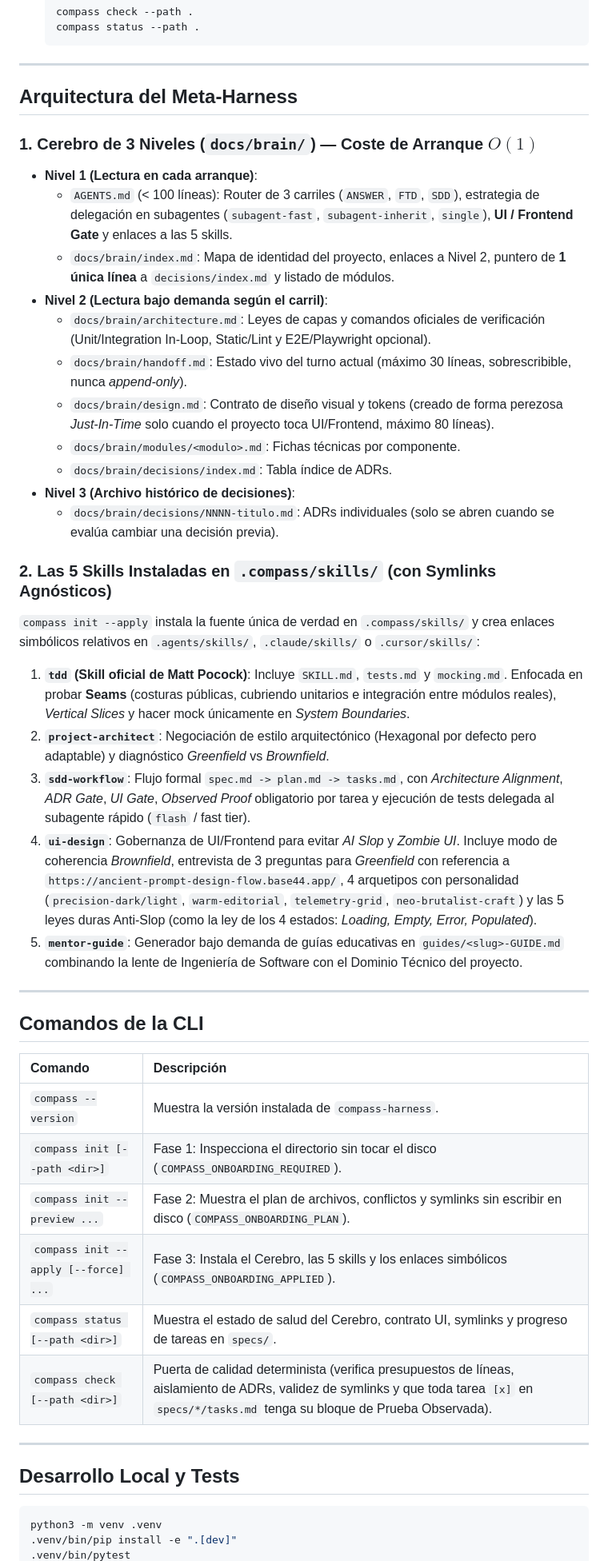
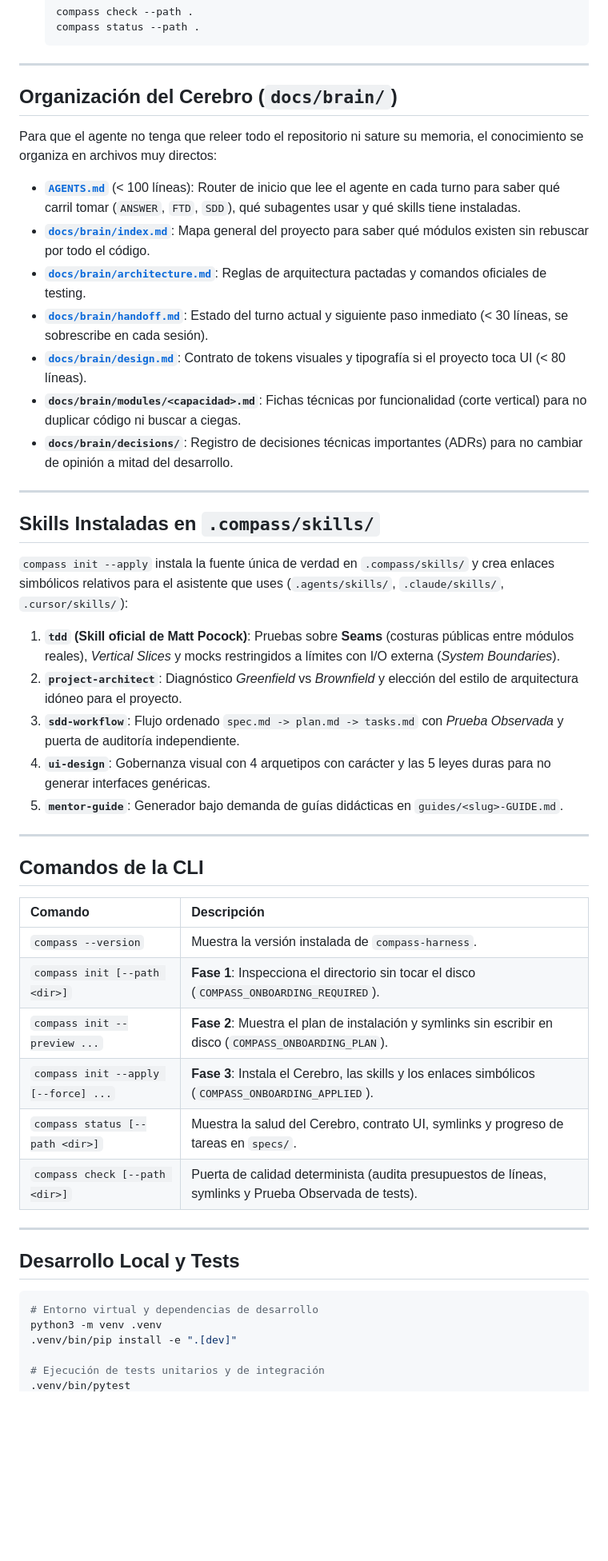
Before and after one commit to Carloscg02/compass-harness, a Markdown page: README.md, the part around one of its changes. Shown at 80% size. GitHub-like rendering; blank space fills up the shorter version.

Commit message:
docs: redesign README with banner, human value proposition, and role separation

````diff
--- a/README.md
+++ b/README.md
@@ -100,28 +181,29 @@ compass init --path . \
 
 ---
 
-## Arquitectura del Meta-Harness
+## Organización del Cerebro (`docs/brain/`)
 
-### 1. Cerebro de 3 Niveles (`docs/brain/`) — Coste de Arranque $O(1)$
-- **Nivel 1 (Lectura en cada arranque)**:
-  - `AGENTS.md` (< 100 líneas): Router de 3 carriles (`ANSWER`, `FTD`, `SDD`), estrategia de delegación en subagentes (`subagent-fast`, `subagent-inherit`, `single`), **UI / Frontend Gate** y enlaces a las 5 skills.
-  - `docs/brain/index.md`: Mapa de identidad del proyecto, enlaces a Nivel 2, puntero de **1 única línea** a `decisions/index.md` y listado de módulos.
-- **Nivel 2 (Lectura bajo demanda según el carril)**:
-  - `docs/brain/architecture.md`: Leyes de capas y comandos oficiales de verificación (Unit/Integration In-Loop, Static/Lint y E2E/Playwright opcional).
-  - `docs/brain/handoff.md`: Estado vivo del turno actual (máximo 30 líneas, sobrescribible, nunca *append-only*).
-  - `docs/brain/design.md`: Contrato de diseño visual y tokens (creado de forma perezosa *Just-In-Time* solo cuando el proyecto toca UI/Frontend, máximo 80 líneas).
-  - `docs/brain/modules/<modulo>.md`: Fichas técnicas por componente.
-  - `docs/brain/decisions/index.md`: Tabla índice de ADRs.
-- **Nivel 3 (Archivo histórico de decisiones)**:
-  - `docs/brain/decisions/NNNN-titulo.md`: ADRs individuales (solo se abren cuando se evalúa cambiar una decisión previa).
+Para que el agente no tenga que releer todo el repositorio ni sature su memoria, el conocimiento se organiza en archivos muy directos:
 
-### 2. Las 5 Skills Instaladas en `.compass/skills/` (con Symlinks Agnósticos)
-`compass init --apply` instala la fuente única de verdad en `.compass/skills/` y crea enlaces simbólicos relativos en `.agents/skills/`, `.claude/skills/` o `.cursor/skills/`:
-1. **`tdd` (Skill oficial de Matt Pocock)**: Incluye `SKILL.md`, `tests.md` y `mocking.md`. Enfocada en probar **Seams** (costuras públicas, cubriendo unitarios e integración entre módulos reales), *Vertical Slices* y hacer mock únicamente en *System Boundaries*.
-2. **`project-architect`**: Negociación de estilo arquitectónico (Hexagonal por defecto pero adaptable) y diagnóstico *Greenfield* vs *Brownfield*.
-3. **`sdd-workflow`**: Flujo formal `spec.md -> plan.md -> tasks.md`, con *Architecture Alignment*, *ADR Gate*, *UI Gate*, *Observed Proof* obligatorio por tarea y ejecución de tests delegada al subagente rápido (`flash` / fast tier).
-4. **`ui-design`**: Gobernanza de UI/Frontend para evitar *AI Slop* y *Zombie UI*. Incluye modo de coherencia *Brownfield*, entrevista de 3 preguntas para *Greenfield* con referencia a `https://ancient-prompt-design-flow.base44.app/`, 4 arquetipos con personalidad (`precision-dark/light`, `warm-editorial`, `telemetry-grid`, `neo-brutalist-craft`) y las 5 leyes duras Anti-Slop (como la ley de los 4 estados: *Loading, Empty, Error, Populated*).
-5. **`mentor-guide`**: Generador bajo demanda de guías educativas en `guides/<slug>-GUIDE.md` combinando la lente de Ingeniería de Software con el Dominio Técnico del proyecto.
+- **[`AGENTS.md`](AGENTS.md)** (< 100 líneas): Router de inicio que lee el agente en cada turno para saber qué carril tomar (`ANSWER`, `FTD`, `SDD`), qué subagentes usar y qué skills tiene instaladas.
+- **[`docs/brain/index.md`](docs/brain/index.md)**: Mapa general del proyecto para saber qué módulos existen sin rebuscar por todo el código.
+- **[`docs/brain/architecture.md`](docs/brain/architecture.md)**: Reglas de arquitectura pactadas y comandos oficiales de testing.
+- **[`docs/brain/handoff.md`](docs/brain/handoff.md)**: Estado del turno actual y siguiente paso inmediato (< 30 líneas, se sobrescribe en cada sesión).
+- **[`docs/brain/design.md`](docs/brain/design.md)**: Contrato de tokens visuales y tipografía si el proyecto toca UI (< 80 líneas).
+- **`docs/brain/modules/<capacidad>.md`**: Fichas técnicas por funcionalidad (corte vertical) para no duplicar código ni buscar a ciegas.
+- **`docs/brain/decisions/`**: Registro de decisiones técnicas importantes (ADRs) para no cambiar de opinión a mitad del desarrollo.
+
+---
+
+## Skills Instaladas en `.compass/skills/`
+
+`compass init --apply` instala la fuente única de verdad en `.compass/skills/` y crea enlaces simbólicos relativos para el asistente que uses (`.agents/skills/`, `.claude/skills/`, `.cursor/skills/`):
+
+1. **`tdd` (Skill oficial de Matt Pocock)**: Pruebas sobre **Seams** (costuras públicas entre módulos reales), *Vertical Slices* y mocks restringidos a límites con I/O externa (*System Boundaries*).
+2. **`project-architect`**: Diagnóstico *Greenfield* vs *Brownfield* y elección del estilo de arquitectura idóneo para el proyecto.
+3. **`sdd-workflow`**: Flujo ordenado `spec.md -> plan.md -> tasks.md` con *Prueba Observada* y puerta de auditoría independiente.
+4. **`ui-design`**: Gobernanza visual con 4 arquetipos con carácter y las 5 leyes duras para no generar interfaces genéricas.
+5. **`mentor-guide`**: Generador bajo demanda de guías didácticas en `guides/<slug>-GUIDE.md`.
 
 ---
 
@@ -130,17 +212,20 @@ compass init --path . \
 | Comando | Descripción |
 | :--- | :--- |
 | `compass --version` | Muestra la versión instalada de `compass-harness`. |
-| `compass init [--path <dir>]` | Fase 1: Inspecciona el directorio sin tocar el disco (`COMPASS_ONBOARDING_REQUIRED`). |
-| `compass init --preview ...` | Fase 2: Muestra el plan de archivos, conflictos y symlinks sin escribir en disco (`COMPASS_ONBOARDING_PLAN`). |
-| `compass init --apply [--force] ...` | Fase 3: Instala el Cerebro, las 5 skills y los enlaces simbólicos (`COMPASS_ONBOARDING_APPLIED`). |
-| `compass status [--path <dir>]` | Muestra el estado de salud del Cerebro, contrato UI, symlinks y progreso de tareas en `specs/`. |
-| `compass check [--path <dir>]` | Puerta de calidad determinista (verifica presupuestos de líneas, aislamiento de ADRs, validez de symlinks y que toda tarea `[x]` en `specs/*/tasks.md` tenga su bloque de Prueba Observada). |
+| `compass init [--path <dir>]` | **Fase 1**: Inspecciona el directorio sin tocar el disco (`COMPASS_ONBOARDING_REQUIRED`). |
+| `compass init --preview ...` | **Fase 2**: Muestra el plan de instalación y symlinks sin escribir en disco (`COMPASS_ONBOARDING_PLAN`). |
+| `compass init --apply [--force] ...` | **Fase 3**: Instala el Cerebro, las skills y los enlaces simbólicos (`COMPASS_ONBOARDING_APPLIED`). |
+| `compass status [--path <dir>]` | Muestra la salud del Cerebro, contrato UI, symlinks y progreso de tareas en `specs/`. |
+| `compass check [--path <dir>]` | Puerta de calidad determinista (audita presupuestos de líneas, symlinks y Prueba Observada de tests). |
 
 ---
 
 ## Desarrollo Local y Tests
 
 ```bash
+# Entorno virtual y dependencias de desarrollo
 python3 -m venv .venv
 .venv/bin/pip install -e ".[dev]"
+
+# Ejecución de tests unitarios y de integración
 .venv/bin/pytest
````
Also changed, not shown: other parts of README.md (+86 -3 lines), docs/brain/handoff.md (+6 -6 lines), docs/assets/Compass-harness-banner-v1.jpg (added).
